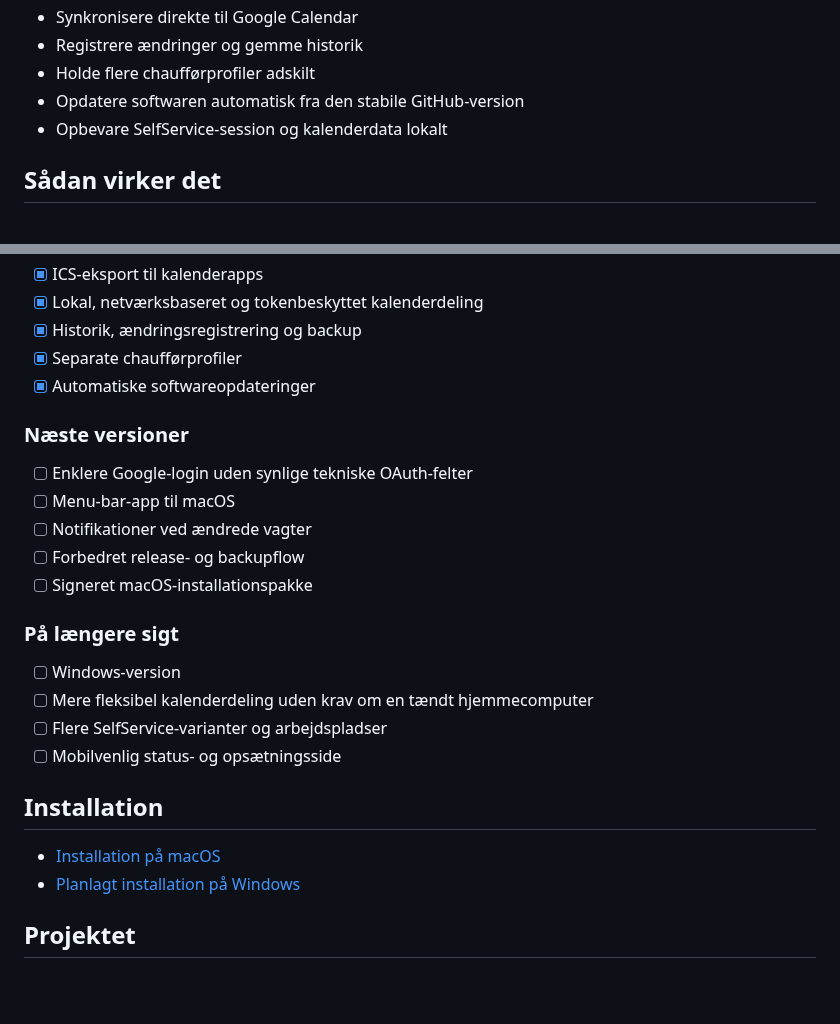
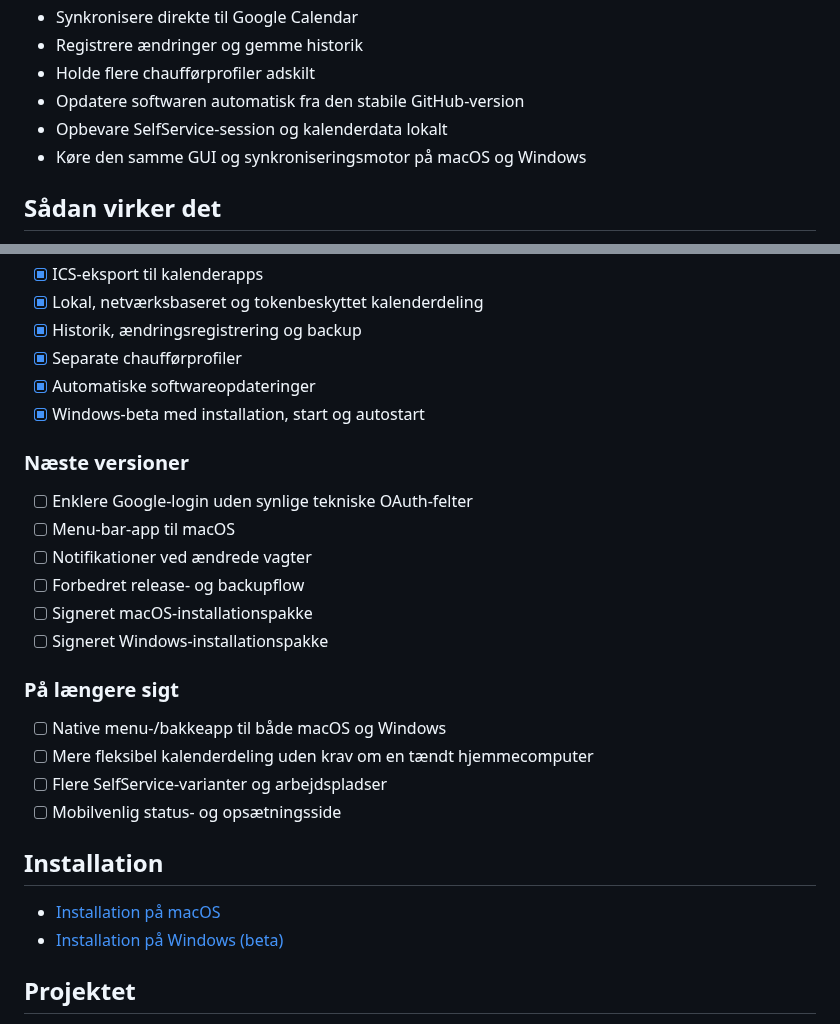
Before and after one commit to Danish-Busdriver/rostermate, a Markdown page: README.md, 2 parts joined by grey strips. GitHub-like rendering; blank space fills up the shorter version.

Commit message:
Add Windows platform support

```diff
--- a/README.md
+++ b/README.md
@@ -32,6 +33,7 @@ Du slipper for at kopiere vagter manuelt, bladre frem og tilbage mellem måneder
 - Holde flere chaufførprofiler adskilt
 - Opdatere softwaren automatisk fra den stabile GitHub-version
 - Opbevare SelfService-session og kalenderdata lokalt
+- Køre den samme GUI og synkroniseringsmotor på macOS og Windows
 
 ## Sådan virker det
 
@@ -67,6 +69,7 @@ Du slipper for at kopiere vagter manuelt, bladre frem og tilbage mellem måneder
 - [x] Historik, ændringsregistrering og backup
 - [x] Separate chaufførprofiler
 - [x] Automatiske softwareopdateringer
+- [x] Windows-beta med installation, start og autostart
 
 ### Næste versioner
 
@@ -75,10 +78,11 @@ Du slipper for at kopiere vagter manuelt, bladre frem og tilbage mellem måneder
 - [ ] Notifikationer ved ændrede vagter
 - [ ] Forbedret release- og backupflow
 - [ ] Signeret macOS-installationspakke
+- [ ] Signeret Windows-installationspakke
 
 ### På længere sigt
 
-- [ ] Windows-version
+- [ ] Native menu-/bakkeapp til både macOS og Windows
 - [ ] Mere fleksibel kalenderdeling uden krav om en tændt hjemmecomputer
 - [ ] Flere SelfService-varianter og arbejdspladser
 - [ ] Mobilvenlig status- og opsætningsside
@@ -86,7 +90,7 @@ Du slipper for at kopiere vagter manuelt, bladre frem og tilbage mellem måneder
 ## Installation
 
 - [Installation på macOS](docs/INSTALL_MACOS.md)
-- [Planlagt installation på Windows](docs/INSTALL_WINDOWS.md)
+- [Installation på Windows (beta)](docs/INSTALL_WINDOWS.md)
 
 ## Projektet
 
```
Also changed, not shown: other parts of README.md (+1 -0 lines), AGENTS.md (added, +23 -0 lines), docs/INSTALL_MACOS.md (+2 -1 lines), docs/INSTALL_WINDOWS.md (+108 -31 lines), assets/screenshots/dashboard.png, 9 other files.
